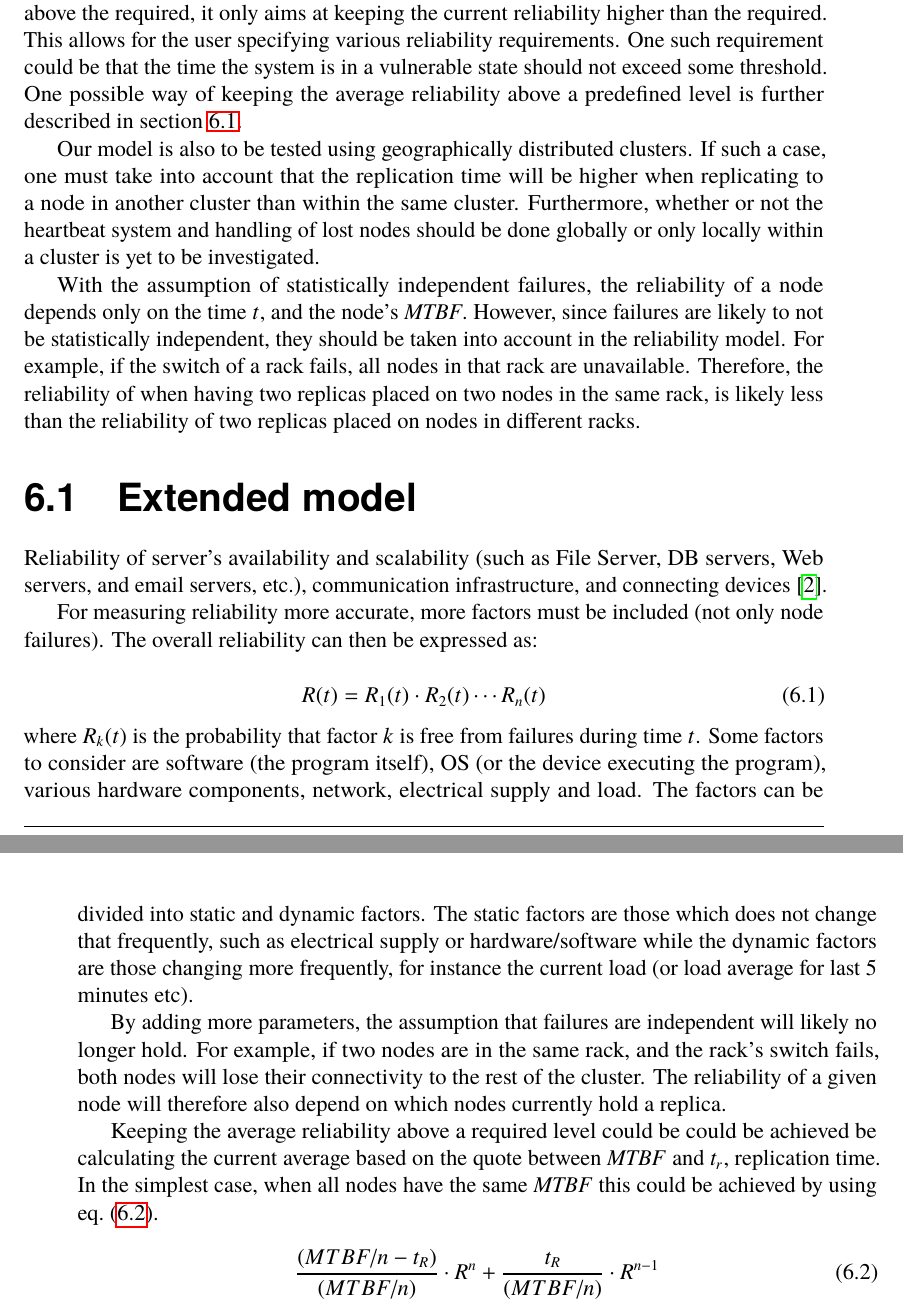
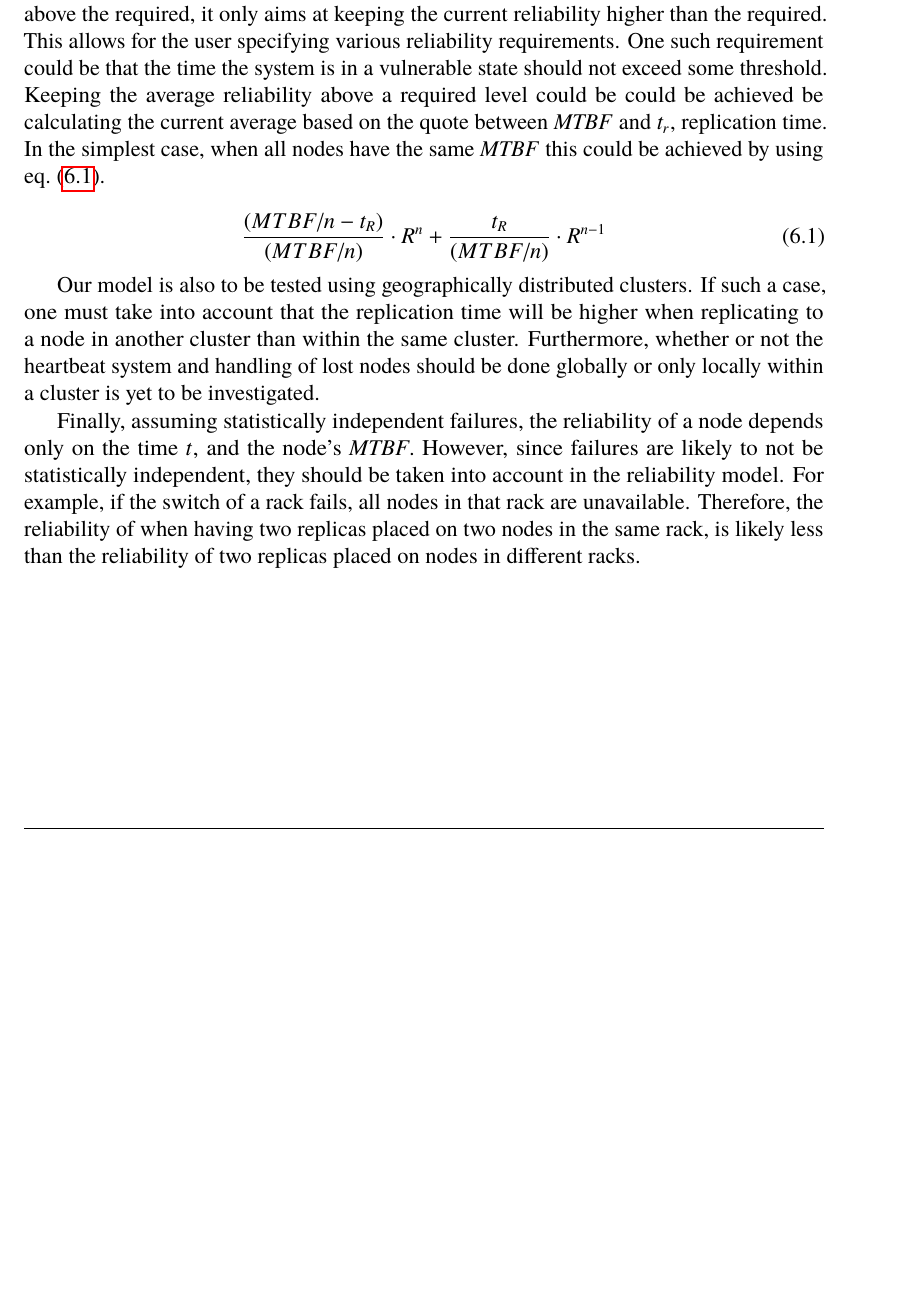
Before and after one commit to PStahl/master_thesis, a LaTeX thesis (report.tex): two parts of pages 72 and 73 of 88 before the commit and part of page 72 of 86 after it, the two joined at a grey line, cut so that both start at the same text, the shorter picture padded with empty space. Compiled offline with pdfLaTeX.

Commit message:
update discussion and future work

```diff
--- a/report.tex
+++ b/report.tex
@@ -1552,45 +1552,16 @@ Furthermore, since the replication time as mentioned depends on the number of ot
 
 If a single node is used to handle all lost replicas, one must consider in which order they are handled. One way would be to replicate the actors with the biggest states first in order to achieve a uniform distribution of the replication times, or to handle the highest priority tasks first as described in~\cref{ch:discussion}. We leave the investigation of which algorithm is the optimal to future work.
 
-Furthermore, our model does not guarantee that the average of the actual reliability is above the required, it only aims at keeping the current reliability higher than the required. This allows for the user specifying various reliability requirements. One such requirement could be that the time the system is in a vulnerable state should not exceed some threshold. One possible way of keeping the average reliability above a predefined level is further described in \cref{subsec:future_extended_model}.
-
-Our model is also to be tested using geographically distributed clusters. If such a case, one must take into account that the replication time will be higher when replicating to a node in another cluster than within the same cluster. Furthermore, whether or not the heartbeat system and handling of lost nodes should be done globally or only locally within a cluster is yet to be investigated.
-
-With the assumption of statistically independent failures, the reliability of a node depends only on the time $t$, and the node's \emph{MTBF}. However, since failures are likely to not be statistically independent, they should be taken into account in the reliability model. For example, if the switch of a rack fails, all nodes in that rack are unavailable. Therefore, the reliability of when having two replicas placed on two nodes in the same rack, is likely less than the reliability of two replicas placed on nodes in different racks.
-
-%TODO
-\iffalse
-NOTES:
-Replication impose extra burden on the system as additional resources are needed and computational power is wasted. By combining checkpointing techniques with active replication, the number of replicas needed could possible be decreased.(~\cite{adaptiveCheckPointAndRep} combines checkpointing and replication)
-\\\\
-Predict future failures - machine learning (many parameters could be taken into account), and when the probability of failure reaches above a certain threshold, the running tasks on that node could be migrated. A high reliability in failure prediction allows for fewer replicas to be needed.
-\\\\
-Implement consensus in Calvin system
-\\\\
-Accounting for link failures
-\\\\
-Test on highly unreliable systems during extreme load
-\fi
-
-%Should we have this section?
-\section{Extended model} \label{subsec:future_extended_model}
-Reliability of server’s availability and scalability (such as File Server, DB servers, Web servers, and email servers, etc.), communication infrastructure, and connecting devices~\cite{surveyReliabilityDistr}.
-
-For measuring reliability more accurate, more factors must be included (not only node failures). The overall reliability can then be expressed as:
-
-\begin{equation} \label{eq:overall_reliability}
-R(t) = R_{1}(t) \cdot R_{2}(t) \cdots R_{n}(t)
-\end{equation}
-where $R_{k}(t)$ is the probability that factor $k$ is free from failures during time $t$. Some factors to consider are software (the program itself), OS (or the device executing the program), various hardware components, network, electrical supply and load. The factors can be divided into static and dynamic factors. The static factors are those which does not change that frequently, such as electrical supply or hardware/software while the dynamic factors are those changing more frequently, for instance the current load (or load average for last 5 minutes etc).
-
-By adding more parameters, the assumption that failures are independent will likely no longer hold. For example, if two nodes are in the same rack, and the rack's switch fails, both nodes will lose their connectivity to the rest of the cluster. The reliability of a given node will therefore also depend on which nodes currently hold a replica.
-
-Keeping the average reliability above a required level could be could be achieved be calculating the current average based on the quote between \emph{MTBF} and $t_r$, replication time.
-In the simplest case, when all nodes have the same \emph{MTBF} this could be achieved by using \cref{eq:avg_rel_same_MTBF}.
+Furthermore, our model does not guarantee that the average of the actual reliability is above the required, it only aims at keeping the current reliability higher than the required. This allows for the user specifying various reliability requirements. One such requirement could be that the time the system is in a vulnerable state should not exceed some threshold. Keeping the average reliability above a required level could be could be achieved be calculating the current average based on the quote between \emph{MTBF} and $t_r$, replication time. In the simplest case, when all nodes have the same \emph{MTBF} this could be achieved by using \cref{eq:avg_rel_same_MTBF}.
 
 \begin{equation} \label{eq:avg_rel_same_MTBF}
 	\frac{(MTBF/n - t_{R})}{(MTBF/n)} \cdot R^n + \frac{t_{R}}{(MTBF/n)} \cdot R^{n-1}
 \end{equation}
+
+Our model is also to be tested using geographically distributed clusters. If such a case, one must take into account that the replication time will be higher when replicating to a node in another cluster than within the same cluster. Furthermore, whether or not the heartbeat system and handling of lost nodes should be done globally or only locally within a cluster is yet to be investigated.
+
+Finally, assuming statistically independent failures, the reliability of a node depends only on the time $t$, and the node's \emph{MTBF}. However, since failures are likely to not be statistically independent, they should be taken into account in the reliability model. For example, if the switch of a rack fails, all nodes in that rack are unavailable. Therefore, the reliability of when having two replicas placed on two nodes in the same rack, is likely less than the reliability of two replicas placed on nodes in different racks.
+
 
 \chapter{Conclusions} \label{ch:conclusions}
 The implementation of our model provides a platform to use for future experiments.
```
